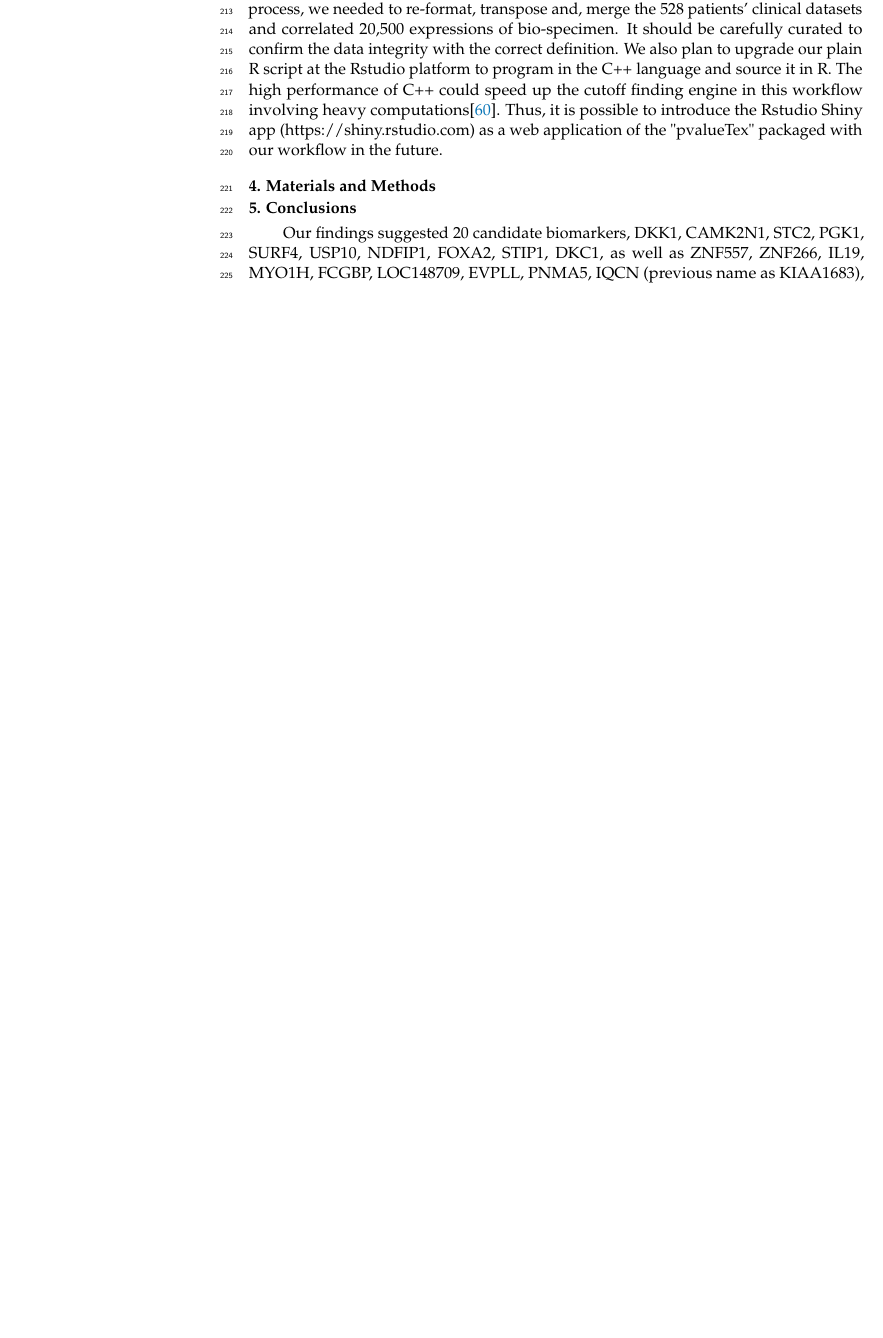
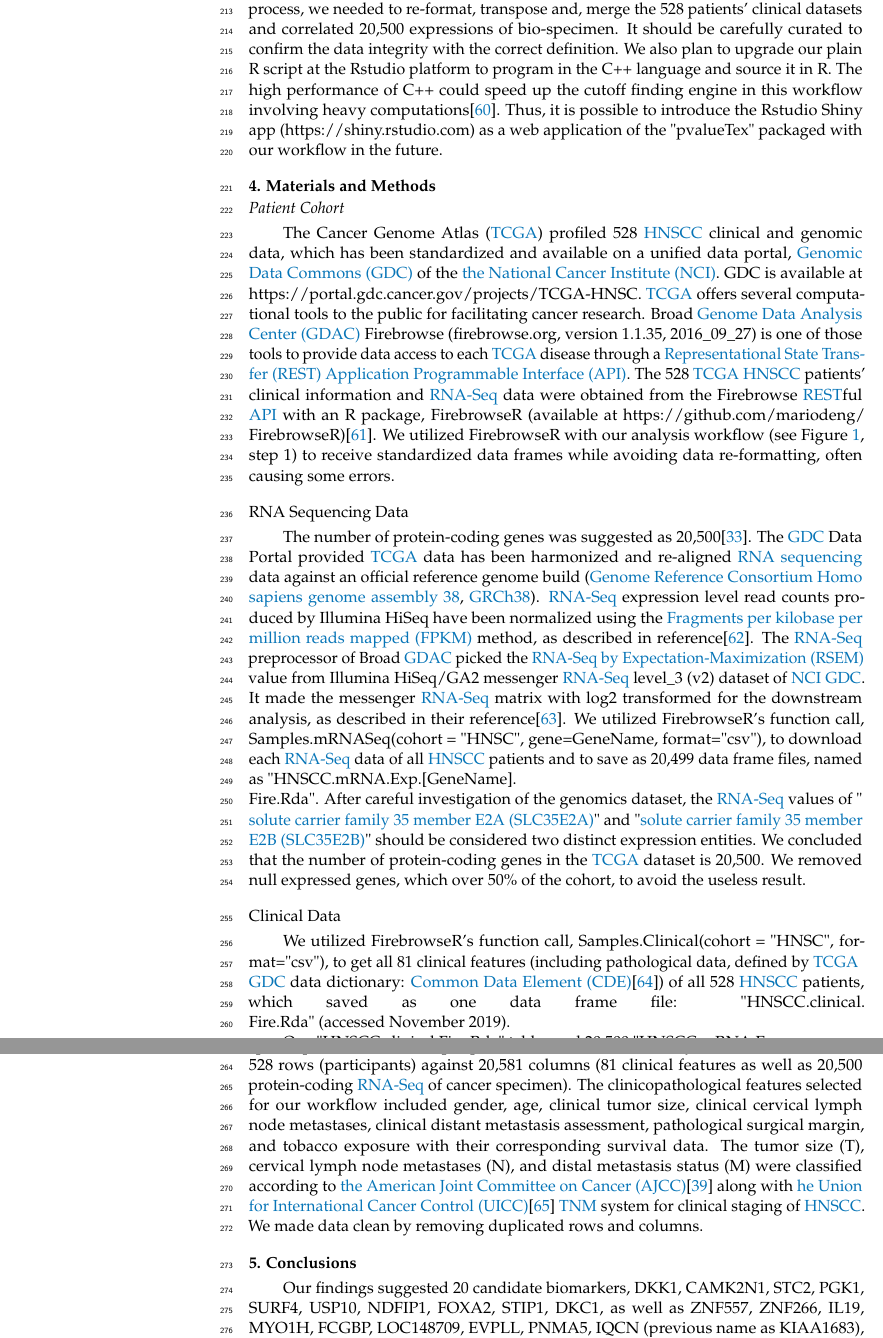
Before and after one commit to texchi2/MDPI_Cancers, a LaTeX paper (main.tex): part of page 13 of 17 before the commit and two parts of pages 13 and 14 of 18 after it, the two joined at a grey line, cut so that both start at the same text, the shorter picture padded with empty space. Compiled offline with pdfLaTeX.

Commit message:
last 3 has error-prone

```diff
--- a/main.tex
+++ b/main.tex
@@ -753,9 +753,43 @@ In line with tumor-agnostic research, we plan to explore more TCGA diseases to f
 %%%%%%%%%%%%%%%%%%%%%%%%%%%%%%%%%%%%%
 \section{Materials and Methods} % 4
 
+\subsection*{Patient Cohort}
+
+The Cancer Genome Atlas (\acrshort{tcga}) profiled 528 \acrshort{hnscc} clinical and genomic data, which has been standardized and available on a unified data portal, \acrfull{gdc} of the \acrfull{nci}.
+%\cite{SeanDavis;MartinMorgan2020}
+GDC is available at https://portal.gdc.cancer.gov/projects/TCGA-HNSC.
+\acrshort{tcga} offers several computational tools to the public for facilitating cancer research.
+Broad \acrfull{gdac} Firebrowse (firebrowse.org, version 1.1.35, 2016\_09\_27) is one of those tools to provide data access to each \acrshort{tcga} disease through a \acrfull{rest} \acrfull{api}.
+The 528 \acrshort{tcga} \acrshort{hnscc} patients' clinical information and \acrshort{rnaseq} data were obtained from the Firebrowse \acrshort{rest}ful \acrshort{api} with an R package, FirebrowseR (available at https://github.com/mariodeng/\linebreak
+FirebrowseR)\cite{Deng2017}.
+We utilized FirebrowseR with our analysis workflow (see Figure \ref{fig:figure1}, step 1) to receive standardized data frames while avoiding data re-formatting, often causing some errors.
+
+\subsubsection*{RNA Sequencing Data}
+
+The number of protein-coding genes was suggested as 20,500\cite{Clamp2007}. The \acrshort{gdc} Data Portal provided \acrshort{tcga} data has been harmonized and re-aligned \acrlong{rnaseq} data against an official reference genome build (\acrlong{grch38}, \acrshort{grch38}). \acrshort{rnaseq} expression level read counts produced by Illumina HiSeq have been normalized using the \acrfull{fpkm} method, as described in reference\cite{FPKM2017}.
+The \acrshort{rnaseq} preprocessor of Broad \acrshort{gdac} picked the \acrfull{rsem} value from Illumina HiSeq/GA2 messenger \acrshort{rnaseq} level\_3 (v2) dataset of \acrshort{nci} \acrshort{gdc}. It made the messenger \acrshort{rnaseq} matrix with log2 transformed for the downstream analysis, as described in their reference\cite{RSEM2016}.
+We utilized FirebrowseR's function call, Samples.mRNASeq(cohort = "HNSC", gene=GeneName, format="csv"), to download each \acrshort{rnaseq} data of all \acrshort{hnscc} patients and to save as 20,499 data frame files, named as "HNSCC.mRNA.Exp.[GeneName].\newline
+Fire.Rda".
+After careful investigation of the genomics dataset, the \acrshort{rnaseq} values of "\acrfull{slca}" and "\acrfull{slcb}" should be considered two distinct expression entities. We concluded that the number of protein-coding genes in the \acrshort{tcga} dataset is 20,500. We removed null expressed genes, which over 50\% of the cohort, to avoid the useless result.
+
+\subsubsection*{Clinical Data}
+
+We utilized FirebrowseR's function call, Samples.Clinical(cohort = "HNSC", format="csv"), to get all 81 clinical features (including pathological data, defined by \acrshort{tcga} \acrshort{gdc} data dictionary: \acrfull{cde}\cite{CDE2019}) of all 528 \acrshort{hnscc} patients, which saved as one data frame file: "HNSCC.clinical.\linebreak
+Fire.Rda" (accessed November 2019).
+
+One "HNSCC.clinical.Fire.Rda" tables and 20,500 "HNSCC.mRNA.Exp.\newline
+[GeneName].Fire.Rda" tables were transposed and merged by their \newline
+\_participant\_barcode (unique patient \acrlong{id}, \acrshort{id}) to yield a data frame with 528 rows (participants) against 20,581 columns (81 clinical features as well as 20,500 protein-coding \acrshort{rnaseq} of cancer specimen).
+The clinicopathological features selected for our workflow included gender, age, clinical tumor size, clinical cervical lymph node metastases, clinical distant metastasis assessment, pathological surgical margin, and tobacco exposure with their corresponding survival data.
+The tumor size (T), cervical lymph node metastases (N), and distal metastasis status (M) were classified according to \acrfull{ajcc}\cite{Amin2017} along with \acrfull{uicc}\cite{Brierley2016} \acrshort{tnm} system for clinical staging of \acrshort{hnscc}.
+% In the Eighth Edition, the AJCC has expanded the use of non-anatomic prognostic factors and biomarkers in assigning prognostic stage groups.
+We made data clean by removing duplicated rows and columns.
+
+
+
 
 %%%%%
-\section{Conclusions}
+\section{Conclusions} % 5
 
 
 Our findings suggested 20 candidate biomarkers, DKK1, CAMK2N1, STC2, PGK1, SURF4, USP10, NDFIP1, FOXA2, STIP1, DKC1, as well as ZNF557, ZNF266, IL19, MYO1H, FCGBP, LOC148709, EVPLL, PNMA5, IQCN (previous name as KIAA1683), and NPB, are all heavily associated with the prognosis of \acrshort{os} under optimal cutoff points with stringent Bonferroni P-values and proper confounders control. They also might be potential common biomarkers for subsequent study.
```
